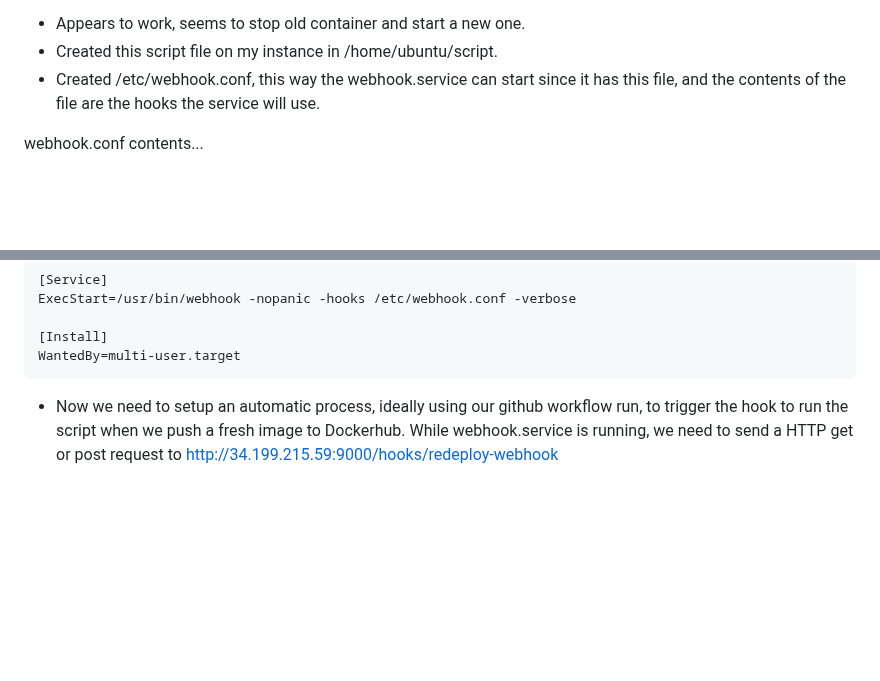
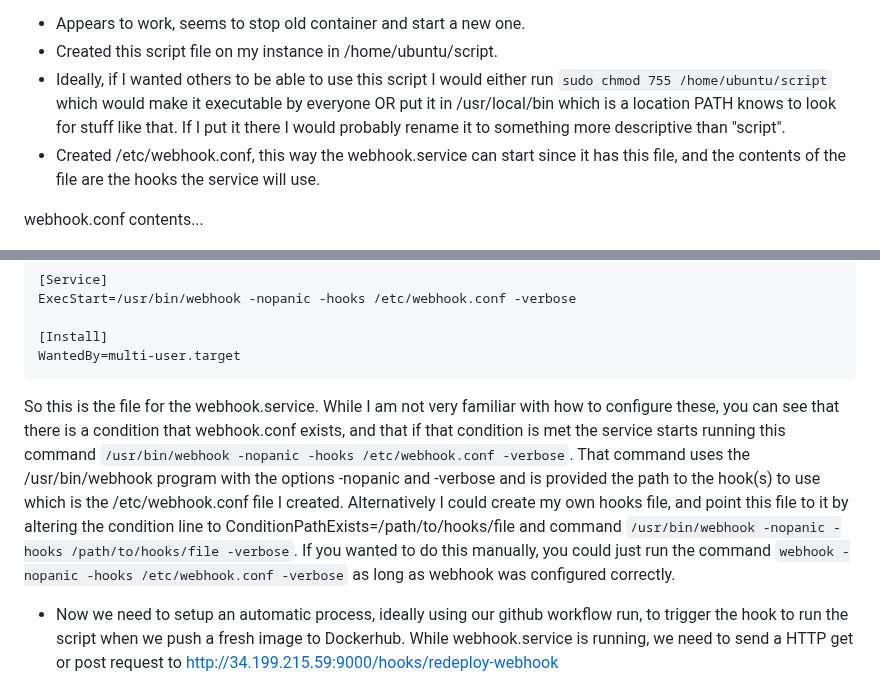
Before and after one commit to WSU-kduncan/s24cicd-thornburyjac, a Markdown page: Project5/README-CD.md, 2 parts joined by grey strips. Drawn GitHub-style; blank space fills up the shorter version.

````diff
--- a/Project5/README-CD.md
+++ b/Project5/README-CD.md
@@ -343,6 +343,7 @@ Script breakdown: The first line stops the currently running container. The seco
 
 - Appears to work, seems to stop old container and start a new one.
 - Created this script file on my instance in /home/ubuntu/script.
+- Ideally, if I wanted others to be able to use this script I would either run `sudo chmod 755 /home/ubuntu/script` which would make it executable by everyone OR put it in /usr/local/bin which is a location PATH knows to look for stuff like that. If I put it there I would probably rename it to something more descriptive than "script".
 - Created /etc/webhook.conf, this way the webhook.service can start since it has this file, and the contents of the file are the hooks the service will use.
 
 webhook.conf contents...
@@ -372,6 +373,7 @@ ExecStart=/usr/bin/webhook -nopanic -hooks /etc/webhook.conf -verbose
 [Install]
 WantedBy=multi-user.target
 ```
+So this is the file for the webhook.service. While I am not very familiar with how to configure these, you can see that there is a condition that webhook.conf exists, and that if that condition is met the service starts running this command `/usr/bin/webhook -nopanic -hooks /etc/webhook.conf -verbose`. That command uses the /usr/bin/webhook program with the options -nopanic and -verbose and is provided the path to the hook(s) to use which is the /etc/webhook.conf file I created. Alternatively I could create my own hooks file, and point this file to it by altering the condition line to ConditionPathExists=/path/to/hooks/file and command `/usr/bin/webhook -nopanic -hooks /path/to/hooks/file -verbose`. If you wanted to do this manually, you could just run the command `webhook -nopanic -hooks /etc/webhook.conf -verbose` as long as webhook was configured correctly.
 
 - Now we need to setup an automatic process, ideally using our github workflow run, to trigger the hook to run the script when we push a fresh image to Dockerhub. While webhook.service is running, we need to send a HTTP get or post request to http://34.199.215.59:9000/hooks/redeploy-webhook
 - Added the below webhook to github...
````
